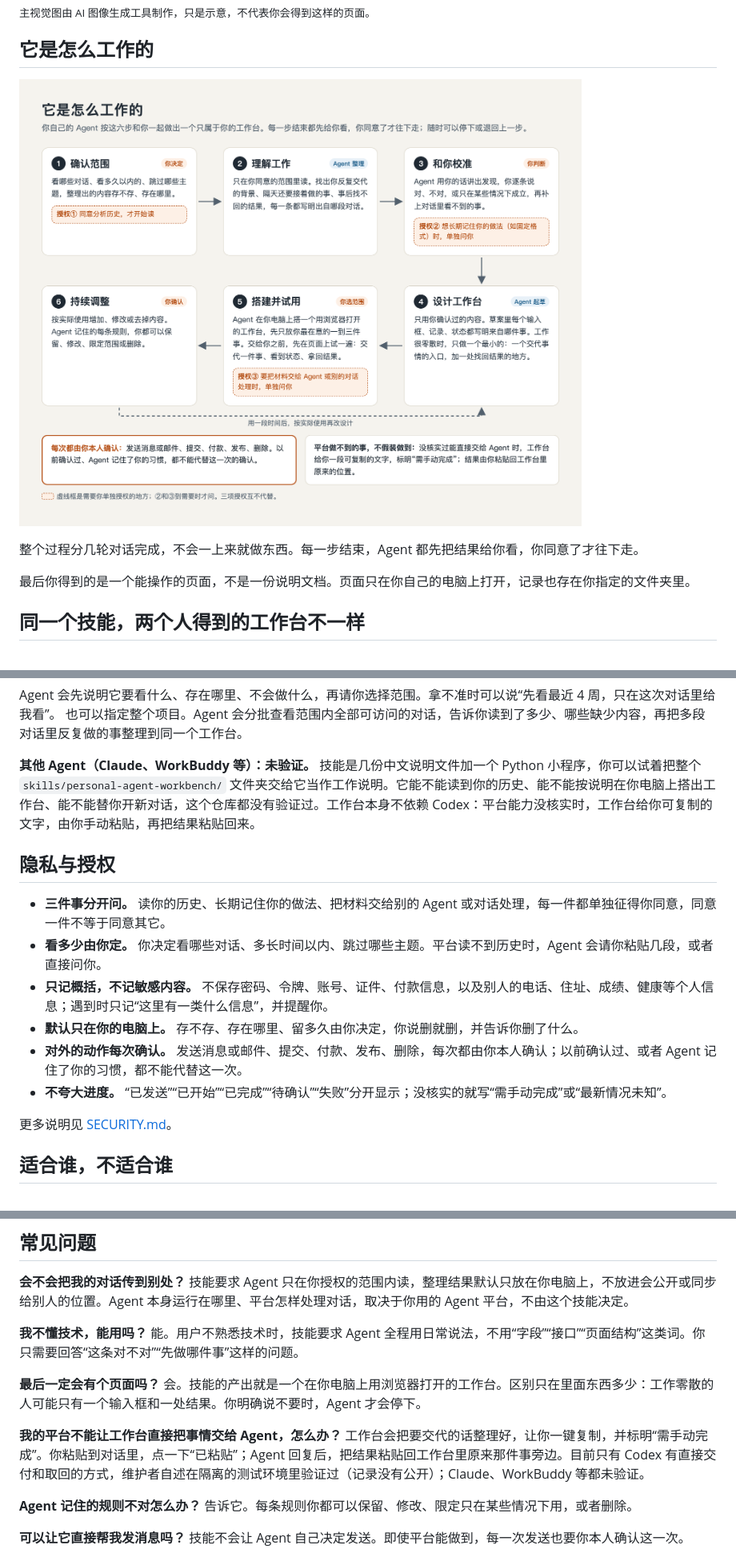
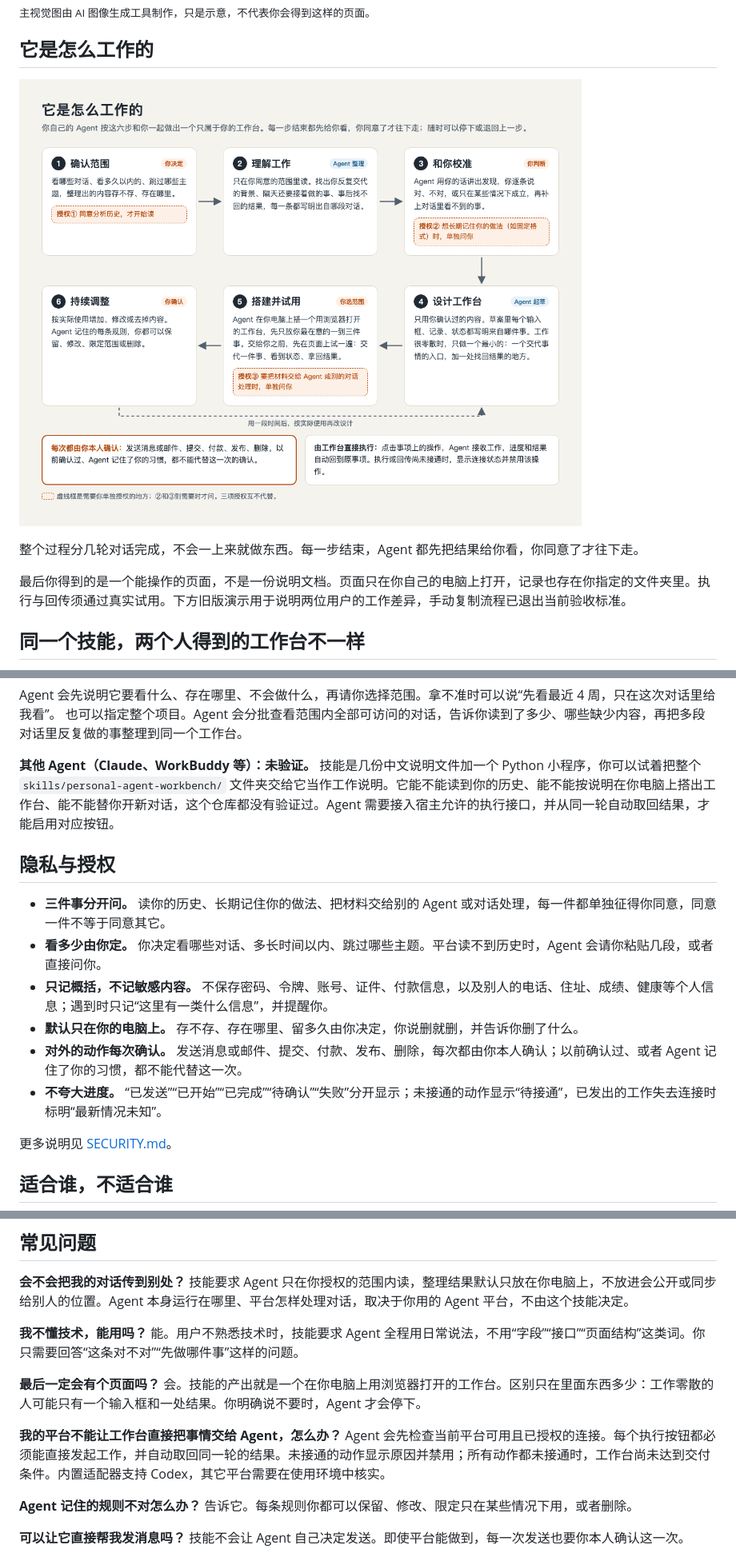
Before and after one commit to superNos/chat-to-desk-skill, a Markdown page: README.md, 3 parts joined by grey strips. Shown at 80% size. Drawn GitHub-style; pictures changed too: docs/images/how-it-works.png.

```diff
--- a/README.md
+++ b/README.md
@@ -20,11 +20,11 @@
 
 ## 它是怎么工作的
 
-![流程图：1 确认范围（你决定，授权①同意分析历史才开始读）→ 2 理解工作（Agent 整理，每条写明出处）→ 3 和你校准（你判断，授权②长期记住做法时单独问）→ 4 设计工作台（Agent 起草，只用你确认过的内容；工作很零散时只做一个最小的）→ 5 搭建并试用（你选范围，Agent 在你电脑上搭一个用浏览器打开的工作台，先在页面上试一遍；授权③把材料交给 Agent 时单独问）→ 6 持续调整（你确认），6 可以回到 4。底部写明：发送、提交、付款、发布、删除每次由你本人确认；平台做不到的事给可复制的文字并标明需手动完成](docs/images/how-it-works.png)
+![流程图：1 确认范围（你决定，授权①同意分析历史才开始读）→ 2 理解工作（Agent 整理，每条写明出处）→ 3 和你校准（你判断，授权②长期记住做法时单独问）→ 4 设计工作台（Agent 起草，只用你确认过的内容；工作很零散时只做一个最小的）→ 5 搭建并试用（你选范围，Agent 在你电脑上搭一个用浏览器打开的工作台，先在页面上试一遍；授权③把材料交给 Agent 时单独问）→ 6 持续调整（你确认），6 可以回到 4。底部写明：发送、提交、付款、发布、删除每次由你本人确认；可执行的工作由页面直接交给 Agent，未接通的动作禁用](docs/images/how-it-works.png)
 
 整个过程分几轮对话完成，不会一上来就做东西。每一步结束，Agent 都先把结果给你看，你同意了才往下走。
 
-最后你得到的是一个能操作的页面，不是一份说明文档。页面只在你自己的电脑上打开，记录也存在你指定的文件夹里。
+最后你得到的是一个能操作的页面，不是一份说明文档。页面只在你自己的电脑上打开，记录也存在你指定的文件夹里。执行与回传须通过真实试用。下方旧版演示用于说明两位用户的工作差异，手动复制流程已退出当前验收标准。
 
 ## 同一个技能，两个人得到的工作台不一样
 
@@ -63,7 +63,7 @@ python3 scripts/install.py --apply  # 确认后再复制
 
 Agent 会先说明它要看什么、存在哪里、不会做什么，再请你选择范围。拿不准时可以说“先看最近 4 周，只在这次对话里给我看”。 也可以指定整个项目。Agent 会分批查看范围内全部可访问的对话，告诉你读到了多少、哪些缺少内容，再把多段对话里反复做的事整理到同一个工作台。
 
-**其他 Agent（Claude、WorkBuddy 等）：未验证。** 技能是几份中文说明文件加一个 Python 小程序，你可以试着把整个 `skills/personal-agent-workbench/` 文件夹交给它当作工作说明。它能不能读到你的历史、能不能按说明在你电脑上搭出工作台、能不能替你开新对话，这个仓库都没有验证过。工作台本身不依赖 Codex：平台能力没核实时，工作台给你可复制的文字，由你手动粘贴，再把结果粘贴回来。
+**其他 Agent（Claude、WorkBuddy 等）：未验证。** 技能是几份中文说明文件加一个 Python 小程序，你可以试着把整个 `skills/personal-agent-workbench/` 文件夹交给它当作工作说明。它能不能读到你的历史、能不能按说明在你电脑上搭出工作台、能不能替你开新对话，这个仓库都没有验证过。Agent 需要接入宿主允许的执行接口，并从同一轮自动取回结果，才能启用对应按钮。
 
 ## 隐私与授权
 
@@ -72,7 +72,7 @@ Agent 会先说明它要看什么、存在哪里、不会做什么，再请你
 - **只记概括，不记敏感内容。** 不保存密码、令牌、账号、证件、付款信息，以及别人的电话、住址、成绩、健康等个人信息；遇到时只记“这里有一类什么信息”，并提醒你。
 - **默认只在你的电脑上。** 存不存、存在哪里、留多久由你决定，你说删就删，并告诉你删了什么。
 - **对外的动作每次确认。** 发送消息或邮件、提交、付款、发布、删除，每次都由你本人确认；以前确认过、或者 Agent 记住了你的习惯，都不能代替这一次。
-- **不夸大进度。** “已发送”“已开始”“已完成”“待确认”“失败”分开显示；没核实的就写“需手动完成”或“最新情况未知”。
+- **不夸大进度。** “已发送”“已开始”“已完成”“待确认”“失败”分开显示；未接通的动作显示“待接通”，已发出的工作失去连接时标明“最新情况未知”。
 
 更多说明见 [SECURITY.md](SECURITY.md)。
 
@@ -103,7 +103,7 @@ Agent 会先说明它要看什么、存在哪里、不会做什么，再请你
 会。技能的产出就是一个在你电脑上用浏览器打开的工作台。区别只在里面东西多少：工作零散的人可能只有一个输入框和一处结果。你明确说不要时，Agent 才会停下。
 
 **我的平台不能让工作台直接把事情交给 Agent，怎么办？**
-工作台会把要交代的话整理好，让你一键复制，并标明“需手动完成”。你粘贴到对话里，点一下“已粘贴”；Agent 回复后，把结果粘贴回工作台里原来那件事旁边。目前只有 Codex 有直接交付和取回的方式，维护者自述在隔离的测试环境里验证过（记录没有公开）；Claude、WorkBuddy 等都未验证。
+Agent 会先检查当前平台可用且已授权的连接。每个执行按钮都必须能直接发起工作，并自动取回同一轮的结果。未接通的动作显示原因并禁用；所有动作都未接通时，工作台尚未达到交付条件。内置适配器支持 Codex，其它平台需要在使用环境中核实。
 
 **Agent 记住的规则不对怎么办？**
 告诉它。每条规则你都可以保留、修改、限定只在某些情况下用，或者删除。
```
Also changed, not shown: evals/personal-agent-workbench/checks.md (+4 -4 lines), skills/personal-agent-workbench/SKILL.md (+1 -1 lines), 10 other files.
